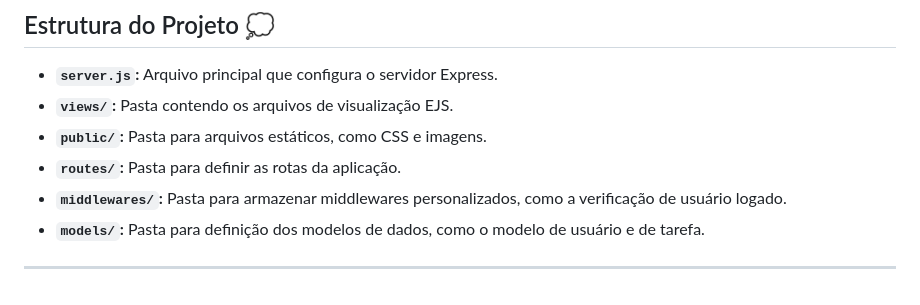
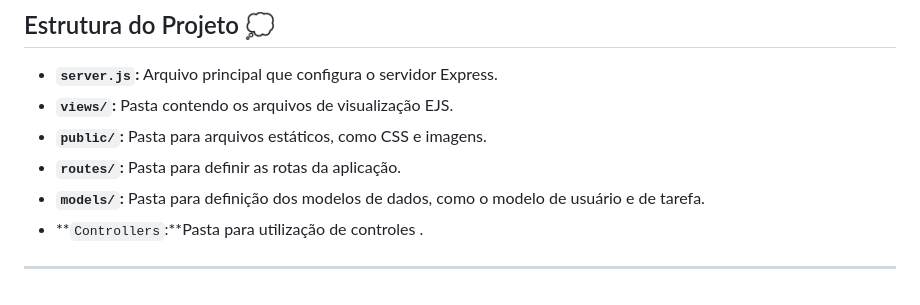
Before and after one commit to Bielwxw/web-back, a Markdown page: README.md, the part around the change. Drawn GitHub-style.

```diff
--- a/README.md
+++ b/README.md
@@ -66,7 +66,7 @@ Este projeto consiste em uma aplicação web para gerenciamento de lista de tare
 - **`views/`:** Pasta contendo os arquivos de visualização EJS.
 - **`public/`:** Pasta para arquivos estáticos, como CSS e imagens.
 - **`routes/`:** Pasta para definir as rotas da aplicação.
-- **`middlewares/`:** Pasta para armazenar middlewares personalizados, como a verificação de usuário logado.
 - **`models/`:** Pasta para definição dos modelos de dados, como o modelo de usuário e de tarefa.
+- **`Controllers`:**Pasta para utilização de controles .
 
 -----------------------------------------------------------------
```
